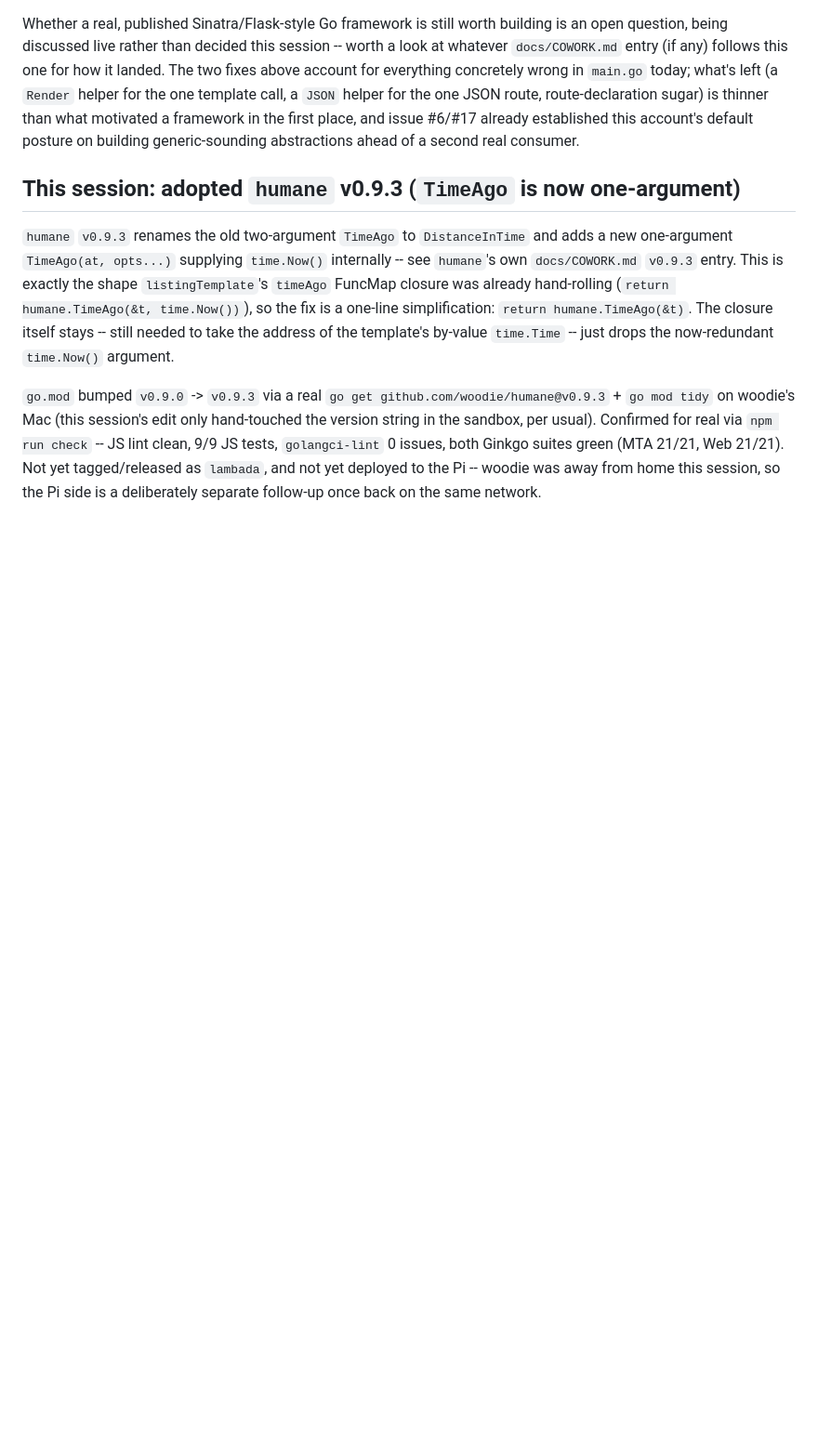
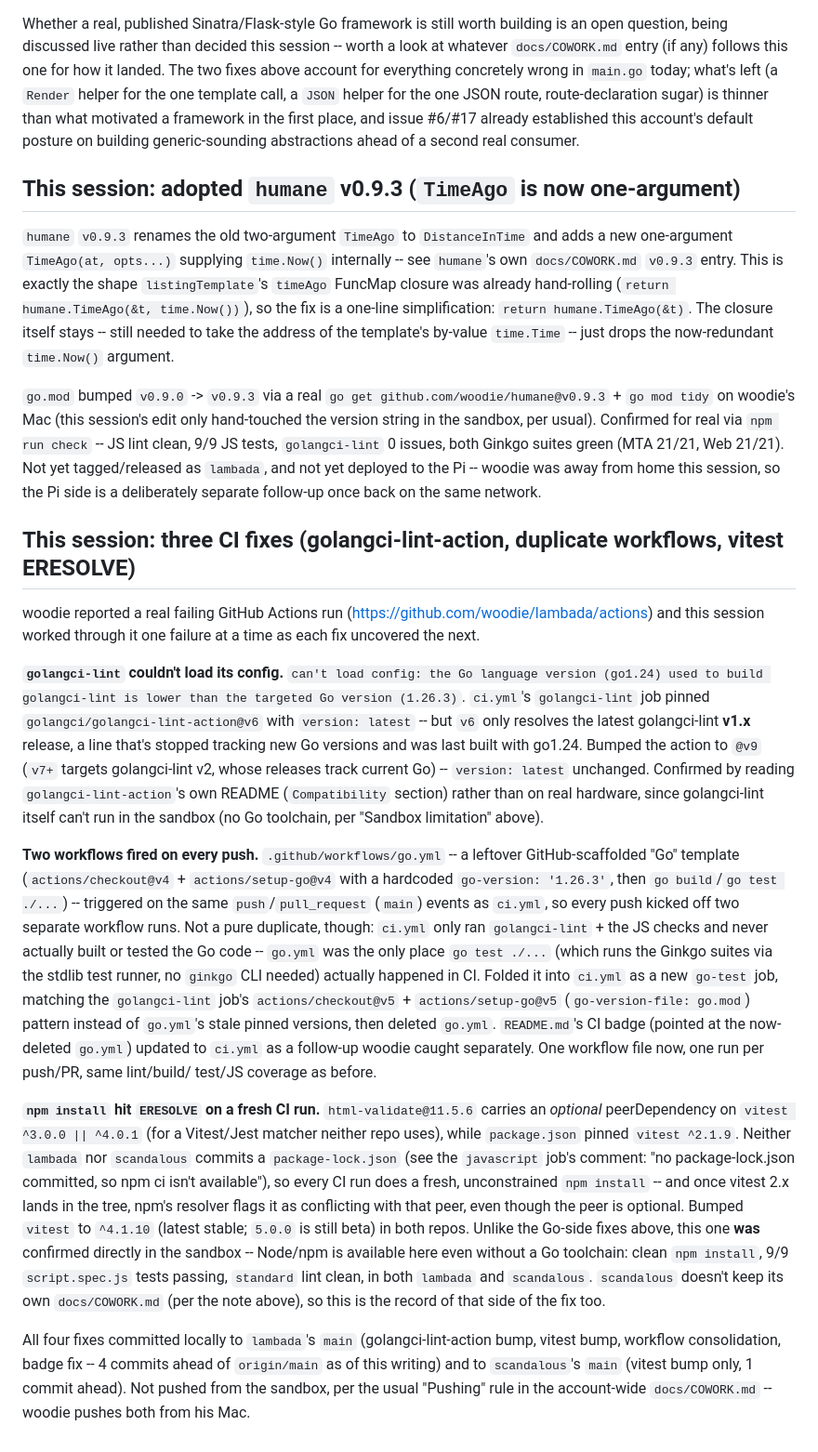
Before and after one commit to woodie/lambada, a Markdown page: docs/COWORK.md, the part around the change. Shown at 93% size. Rendered like a GitHub page; blank space fills up the shorter version.

Commit message:
docs/COWORK.md: record this session's three CI fixes

```diff
--- a/docs/COWORK.md
+++ b/docs/COWORK.md
@@ -823,3 +823,61 @@ tests, `golangci-lint` 0 issues, both Ginkgo suites green (MTA 21/21, Web
 21/21). Not yet tagged/released as `lambada`, and not yet deployed to the
 Pi -- woodie was away from home this session, so the Pi side is a
 deliberately separate follow-up once back on the same network.
+
+## This session: three CI fixes (golangci-lint-action, duplicate workflows, vitest ERESOLVE)
+
+woodie reported a real failing GitHub Actions run
+(https://github.com/woodie/lambada/actions) and this session worked
+through it one failure at a time as each fix uncovered the next.
+
+**`golangci-lint` couldn't load its config.** `can't load config: the Go
+language version (go1.24) used to build golangci-lint is lower than the
+targeted Go version (1.26.3)`. `ci.yml`'s `golangci-lint` job pinned
+`golangci/golangci-lint-action@v6` with `version: latest` -- but `v6` only
+resolves the latest golangci-lint **v1.x** release, a line that's stopped
+tracking new Go versions and was last built with go1.24. Bumped the
+action to `@v9` (`v7+` targets golangci-lint v2, whose releases track
+current Go) -- `version: latest` unchanged. Confirmed by reading
+`golangci-lint-action`'s own README (`Compatibility` section) rather than
+on real hardware, since golangci-lint itself can't run in the sandbox (no
+Go toolchain, per "Sandbox limitation" above).
+
+**Two workflows fired on every push.** `.github/workflows/go.yml` -- a
+leftover GitHub-scaffolded "Go" template (`actions/checkout@v4` +
+`actions/setup-go@v4` with a hardcoded `go-version: '1.26.3'`, then `go
+build`/`go test ./...`) -- triggered on the same `push`/`pull_request`
+(`main`) events as `ci.yml`, so every push kicked off two separate
+workflow runs. Not a pure duplicate, though: `ci.yml` only ran
+`golangci-lint` + the JS checks and never actually built or tested the Go
+code -- `go.yml` was the only place `go test ./...` (which runs the
+Ginkgo suites via the stdlib test runner, no `ginkgo` CLI needed) actually
+happened in CI. Folded it into `ci.yml` as a new `go-test` job, matching
+the `golangci-lint` job's `actions/checkout@v5` + `actions/setup-go@v5`
+(`go-version-file: go.mod`) pattern instead of `go.yml`'s stale pinned
+versions, then deleted `go.yml`. `README.md`'s CI badge (pointed at the
+now-deleted `go.yml`) updated to `ci.yml` as a follow-up woodie caught
+separately. One workflow file now, one run per push/PR, same lint/build/
+test/JS coverage as before.
+
+**`npm install` hit `ERESOLVE` on a fresh CI run.** `html-validate@11.5.6`
+carries an *optional* peerDependency on `vitest ^3.0.0 || ^4.0.1` (for a
+Vitest/Jest matcher neither repo uses), while `package.json` pinned
+`vitest ^2.1.9`. Neither `lambada` nor `scandalous` commits a
+`package-lock.json` (see the `javascript` job's comment: "no
+package-lock.json committed, so npm ci isn't available"), so every CI run
+does a fresh, unconstrained `npm install` -- and once vitest 2.x lands in
+the tree, npm's resolver flags it as conflicting with that peer, even
+though the peer is optional. Bumped `vitest` to `^4.1.10` (latest stable;
+`5.0.0` is still beta) in both repos. Unlike the Go-side fixes above, this
+one **was** confirmed directly in the sandbox -- Node/npm is available
+here even without a Go toolchain: clean `npm install`, 9/9
+`script.spec.js` tests passing, `standard` lint clean, in both `lambada`
+and `scandalous`. `scandalous` doesn't keep its own `docs/COWORK.md`
+(per the note above), so this is the record of that side of the fix too.
+
+All four fixes committed locally to `lambada`'s `main` (golangci-lint-action
+bump, vitest bump, workflow consolidation, badge fix -- 4 commits ahead of
+`origin/main` as of this writing) and to `scandalous`'s `main` (vitest bump
+only, 1 commit ahead). Not pushed from the sandbox, per the usual "Pushing"
+rule in the account-wide `docs/COWORK.md` -- woodie pushes both from his
+Mac.
```
